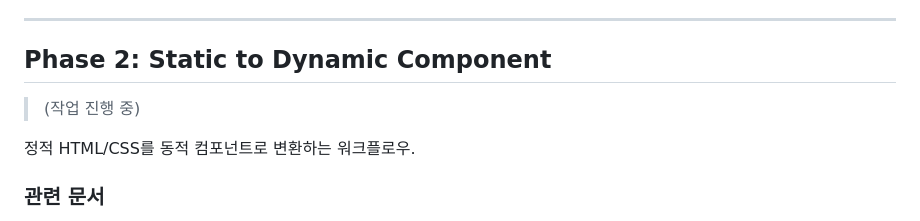
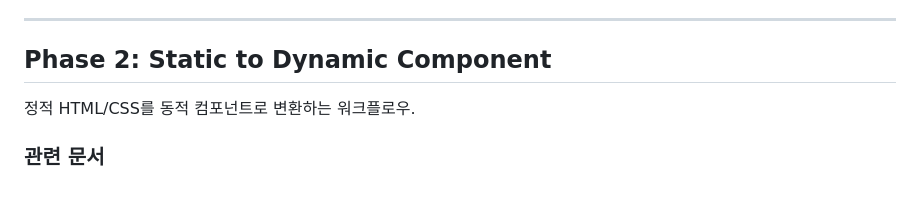
Before and after one commit to JSKIM-90/FIGMA_INTEGRATED, a Markdown page: README.md, the part around the change. Drawn GitHub-style; blank space fills up the shorter version.

Commit message:
docs: README Phase 2 섹션에서 '작업 진행 중' 제거
Phase 2는 RNBT_architecture/README.md를 참조하므로
별도의 진행 상태 표시가 불필요함

🤖 Generated with [Claude Code](https://claude.com/claude-code)

Co-Authored-By: Claude Opus 4.5 <noreply@anthropic.com>

```diff
--- a/README.md
+++ b/README.md
@@ -99,8 +99,6 @@ Figma 디자인을 정적 HTML/CSS로 변환하는 워크플로우.
 
 ## Phase 2: Static to Dynamic Component
 
-> (작업 진행 중)
-
 정적 HTML/CSS를 동적 컴포넌트로 변환하는 워크플로우.
 
 ### 관련 문서
```
